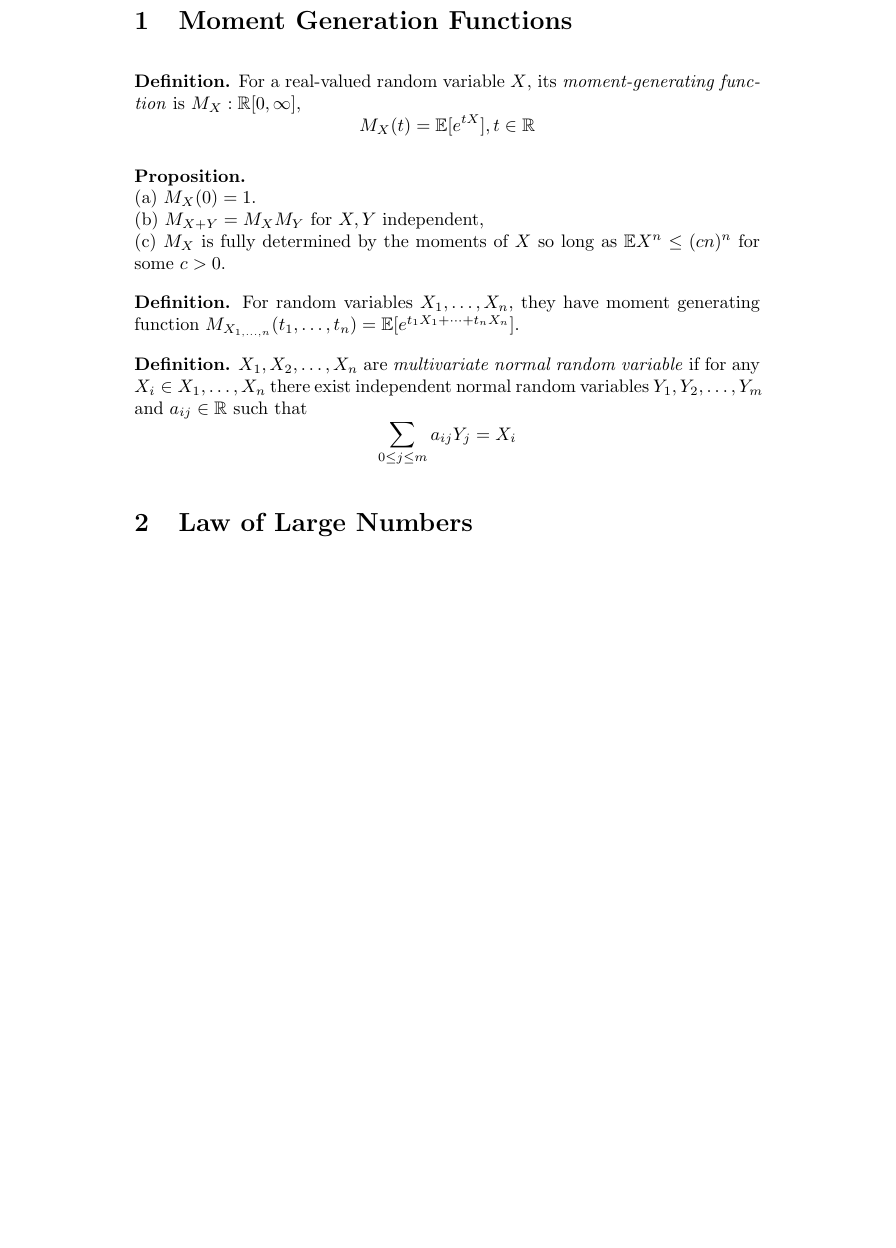
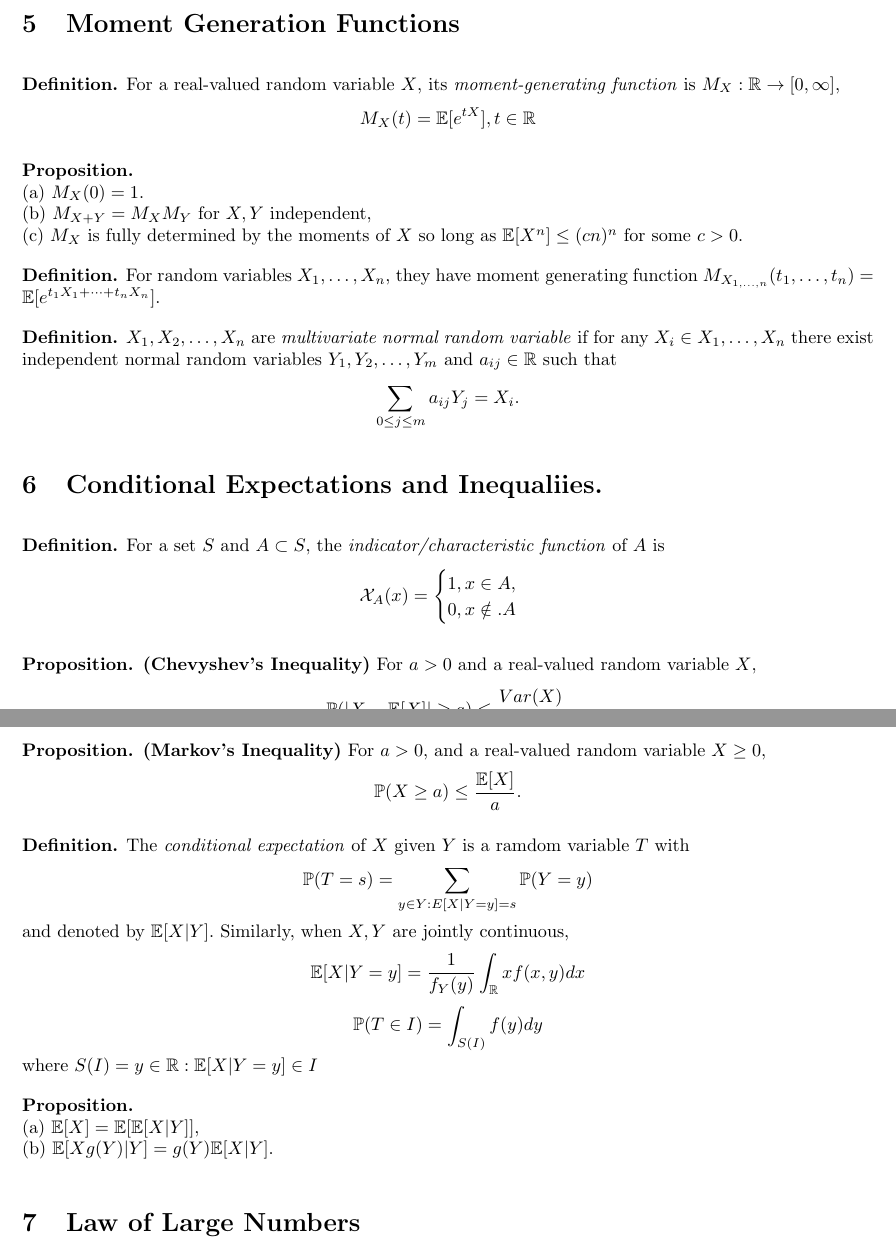
Before and after one commit to aweicwang/math, a LaTeX document (theory-of-probability/final-review-cheatsheet/final-review-cheatsheet.tex): part of page 1 of 2 before the commit and two parts of pages 2 and 3 of 3 after it, the two joined at a grey line, cut so that both start at the same text, the shorter picture padded with empty space. Compiled offline with pdfLaTeX.

Commit message:
T-2 days

```diff
--- a/theory-of-probability/final-review-cheatsheet/final-review-cheatsheet.tex
+++ b/theory-of-probability/final-review-cheatsheet/final-review-cheatsheet.tex
@@ -1,7 +1,8 @@
-\documentclass{article}
+\documentclass{article}[11pt]
 
 \usepackage{amssymb}
 \usepackage{amsmath}
+\usepackage[margin=1in]{geometry}
 \usepackage[utf8]{inputenc}
 \setlength{\parindent}{0pt}
 \setlength{\parskip}{1em}
@@ -17,7 +61,7 @@
 \section{Moment Generation Functions}
 
 \textbf{Definition.} For a real-valued random variable $X$, its \emph{moment-generating function}
-is $M_X: \mathbb{R} [0, \infty]$, $$M_X(t) = \mathbb{E}[e^{tX}], t \in \mathbb{R}$$
+is $M_X: \mathbb{R}\to [0, \infty]$, $$M_X(t) = \mathbb{E}[e^{tX}], t \in \mathbb{R}$$
 
 \par
 
@@ -36,9 +80,39 @@ $M_{X_{1, \dots, n}}(t_1, \dots, t_n) = \mathbb{E}[e^{t_1X_1 + \dots + t_nX_n}].
 
 \textbf{Definition.} $X_1, X_2, \dots, X_n$ are \emph{multivariate normal random variable} if for any $X_i \in {X_1, \dots, X_n}$
                      there exist independent normal random variables $Y_1, Y_2, \dots, Y_m$ and $a_{ij} \in \mathbb{R}$ such that
-                     $$\sum_{0\leq j \leq m}a_{ij}Y_j = X_i$$
+                     $$\sum_{0\leq j \leq m}a_{ij}Y_j = X_i.$$
 
 
+\section{Conditional Expectations and Inequaliies.}
+
+\textbf{Definition.} For a set $S$ and $A \subset S$, the \emph{indicator/characteristic function} of $A$ is
+\[
+\mathcal{X}_A(x) = \begin{cases}
+1, x \in A, \\
+0, x \notin. A
+\end{cases}
+\]
+
+\textbf{Proposition. (Chevyshev's Inequality)} For $a > 0$ and a real-valued random variable $X$,
+$$\mathbb{P}(| X - \mathbb{E}[X]| \geq a) \leq \frac{Var(X)}{a^2}.$$
+
+\textbf{Proposition. (Markov's Inequality)} For $a > 0$, and a real-valued random variable $X \geq 0$,
+$$\mathbb{P}(X \geq a) \leq \frac{\mathbb{E}[X]}{a}.$$
+
+\textbf{Definition.} The \emph{conditional expectation} of $X$ given $Y$ is a ramdom variable $T$ with
+\[
+  \mathbb{P}(T = s) = \sum_{y \in Y: E[X|Y = y] = s} \mathbb{P}(Y=y)
+\]
+and denoted by $\mathbb{E}[X|Y].$ Similarly, when $X,Y$ are jointly continuous,
+$$\mathbb{E}[X|Y=y] = \frac{1}{f_Y(y)}\int_{\mathbb{R}}xf(x,y)dx$$
+\[
+  \mathbb{P}(T\in I) = \int_{S(I)}f(y)dy
+\]
+where $S(I) = {y\in \mathbb{R}: \mathbb{E}}[X|Y = y] \in I$
+
+\textbf{Proposition.} \\
+(a) $\mathbb{E}[X] = \mathbb{E}[\mathbb{E}[X|Y]]$, \\
+(b) $\mathbb{E}[Xg(Y)|Y] = g(Y)\mathbb{E}[X|Y]$.
 \section{Law of Large Numbers}
 
 \textbf{Definition.} $X_n$ \emph{converges in probability} to $X$ if
```
Also changed, not shown: theory-of-probability/final-review-cheatsheet/final-review-cheatsheet.pdf, theory-of-probability/final-review-cheatsheet/final-review-cheatsheet.tex (47 more changed lines), 4 other files.
